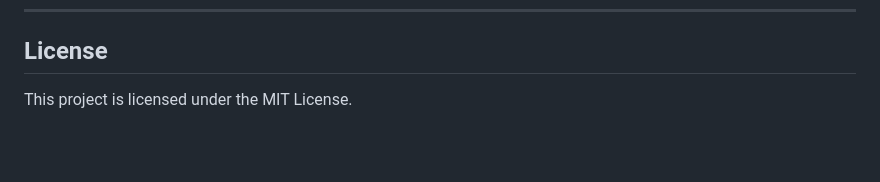
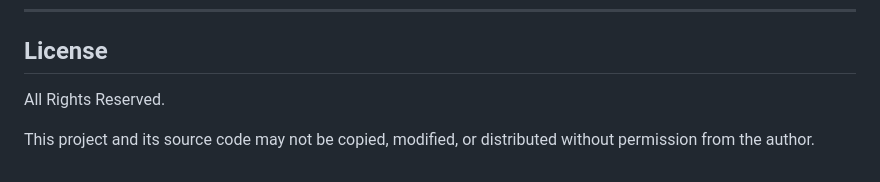
Before and after one commit to Asritha08-lab/GPTFX-Mental-Health-Detection, a Markdown page: README.md, the part around the change. Rendered like a GitHub page; blank space fills up the shorter version.

```diff
--- a/README.md
+++ b/README.md
@@ -197,4 +197,6 @@ Asritha Nalubala
 
 ## License
 
-This project is licensed under the MIT License.
+All Rights Reserved.
+
+This project and its source code may not be copied, modified, or distributed without permission from the author.
```
